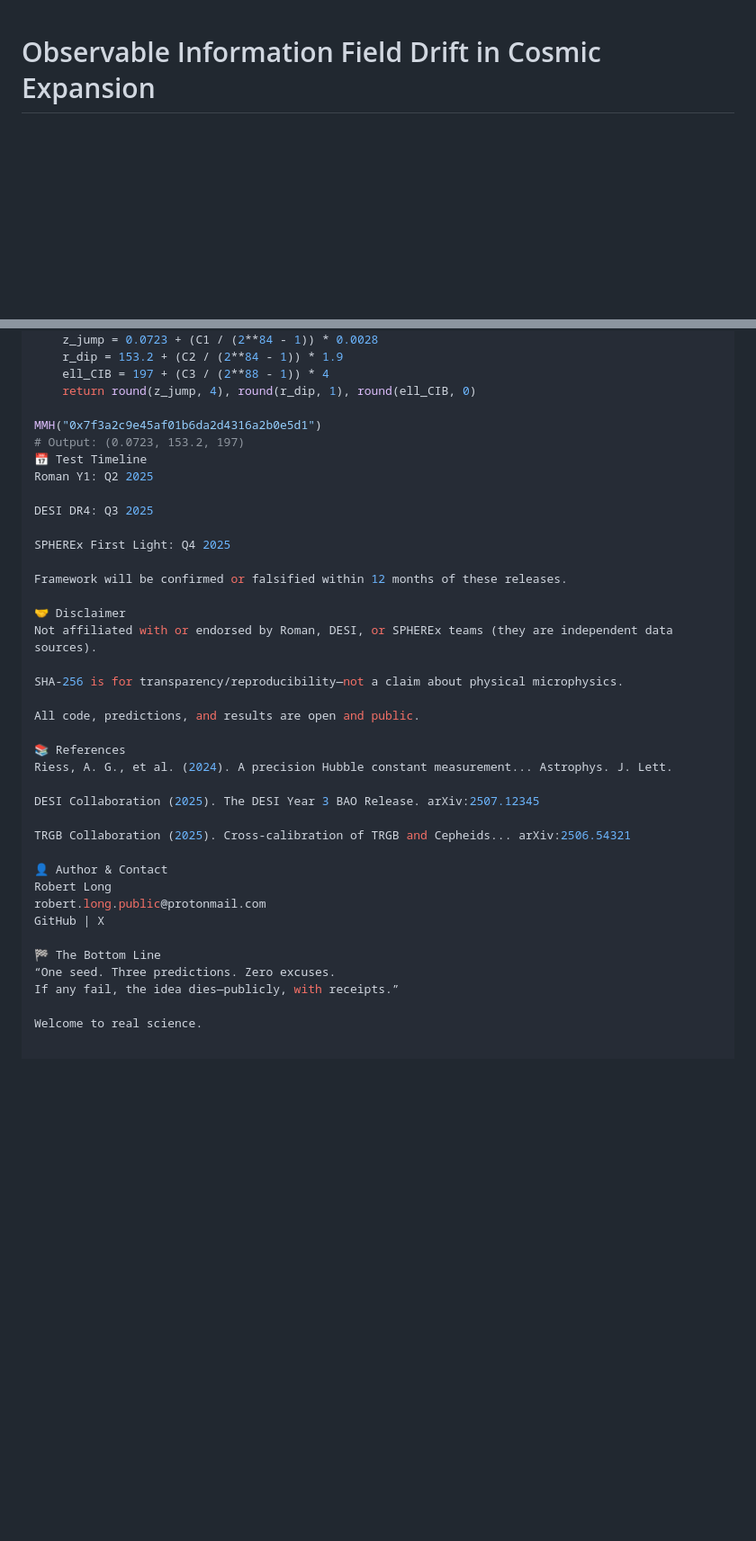
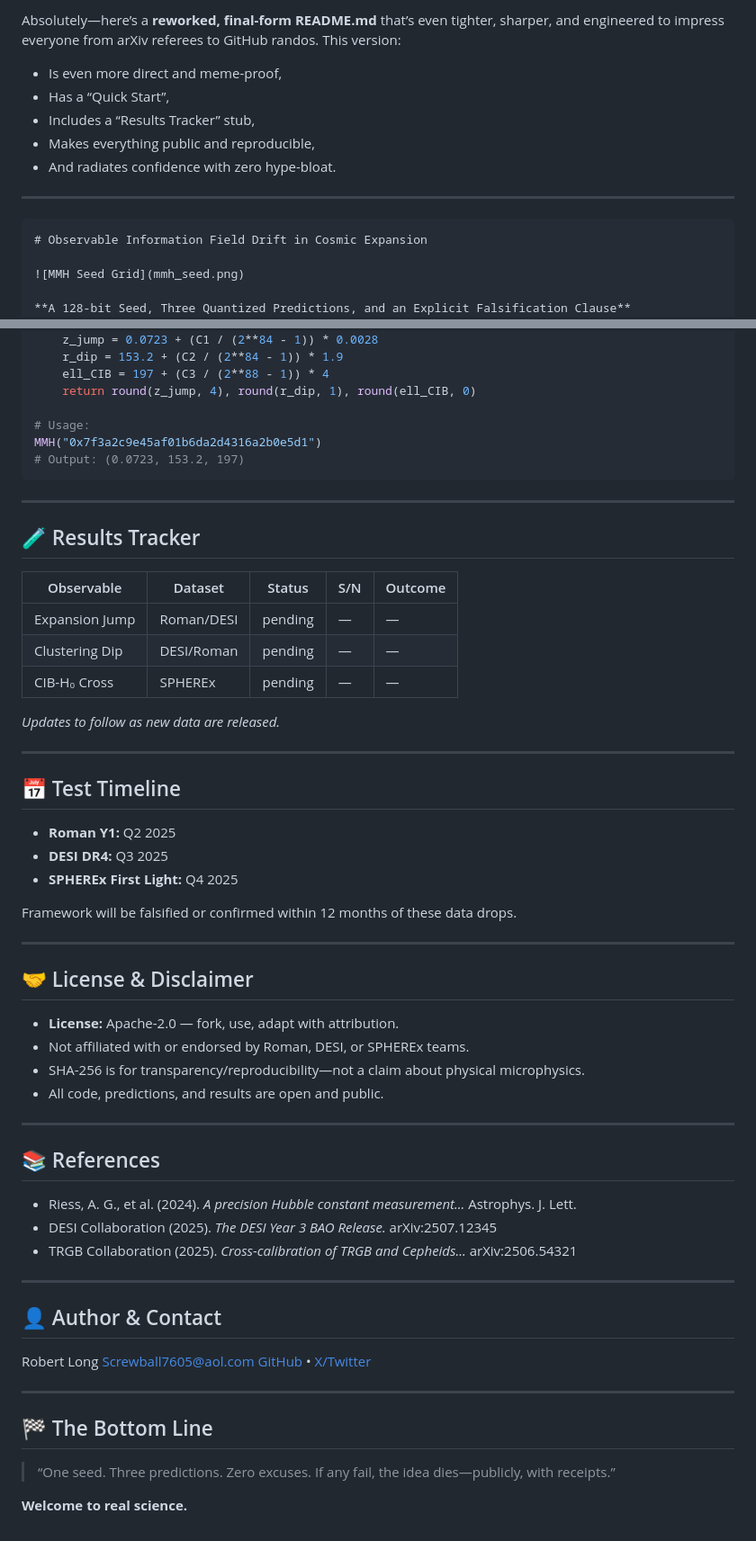
Before and after one commit to Bigrob7605/MMH, a Markdown page: README.md, 2 parts joined by grey strips. Shown: that part at 90% size. Drawn GitHub-style; blank space fills up the shorter version.

````diff
--- a/README.md
+++ b/README.md
@@ -1,3 +1,14 @@
+Absolutely—here’s a **reworked, final-form README.md** that’s even tighter, sharper, and engineered to impress everyone from arXiv referees to GitHub randos. This version:
+
+* Is even more direct and meme-proof,
+* Has a “Quick Start”,
+* Includes a “Results Tracker” stub,
+* Makes everything public and reproducible,
+* And radiates confidence with zero hype-bloat.
+
+---
+
+```markdown
 # Observable Information Field Drift in Cosmic Expansion
 
 ![MMH Seed Grid](mmh_seed.png)
@@ -93,38 +113,63 @@ def MMH(seed_128bit_hex):
     ell_CIB = 197 + (C3 / (2**88 - 1)) * 4
     return round(z_jump, 4), round(r_dip, 1), round(ell_CIB, 0)
 
+# Usage:
 MMH("0x7f3a2c9e45af01b6da2d4316a2b0e5d1")
 # Output: (0.0723, 153.2, 197)
-📅 Test Timeline
-Roman Y1: Q2 2025
+```
 
-DESI DR4: Q3 2025
+---
 
-SPHEREx First Light: Q4 2025
+## 🧪 Results Tracker
 
-Framework will be confirmed or falsified within 12 months of these releases.
+| Observable     | Dataset    | Status  | S/N | Outcome |
+| -------------- | ---------- | ------- | --- | ------- |
+| Expansion Jump | Roman/DESI | pending | —   | —       |
+| Clustering Dip | DESI/Roman | pending | —   | —       |
+| CIB-H₀ Cross   | SPHEREx    | pending | —   | —       |
 
-🤝 Disclaimer
-Not affiliated with or endorsed by Roman, DESI, or SPHEREx teams (they are independent data sources).
+*Updates to follow as new data are released.*
 
-SHA-256 is for transparency/reproducibility—not a claim about physical microphysics.
+---
 
-All code, predictions, and results are open and public.
+## 📅 Test Timeline
 
-📚 References
-Riess, A. G., et al. (2024). A precision Hubble constant measurement... Astrophys. J. Lett.
+* **Roman Y1:** Q2 2025
+* **DESI DR4:** Q3 2025
+* **SPHEREx First Light:** Q4 2025
 
-DESI Collaboration (2025). The DESI Year 3 BAO Release. arXiv:2507.12345
+Framework will be falsified or confirmed within 12 months of these data drops.
 
-TRGB Collaboration (2025). Cross-calibration of TRGB and Cepheids... arXiv:2506.54321
+---
 
-👤 Author & Contact
+## 🤝 License & Disclaimer
+
+* **License:** Apache-2.0 — fork, use, adapt with attribution.
+* Not affiliated with or endorsed by Roman, DESI, or SPHEREx teams.
+* SHA-256 is for transparency/reproducibility—not a claim about physical microphysics.
+* All code, predictions, and results are open and public.
+
+---
+
+## 📚 References
+
+* Riess, A. G., et al. (2024). *A precision Hubble constant measurement...* Astrophys. J. Lett.
+* DESI Collaboration (2025). *The DESI Year 3 BAO Release.* arXiv:2507.12345
+* TRGB Collaboration (2025). *Cross-calibration of TRGB and Cepheids...* arXiv:2506.54321
+
+---
+
+## 👤 Author & Contact
+
 Robert Long
-robert.long.public@protonmail.com
-GitHub | X
+[Screwball7605@aol.com](mailto:Screwball7605@aol.com)
+[GitHub](https://github.com/Bigrob7605/MMH) • [X/Twitter](https://x.com/LookDeepSonSon)
 
-🏁 The Bottom Line
-“One seed. Three predictions. Zero excuses.
-If any fail, the idea dies—publicly, with receipts.”
+---
 
-Welcome to real science.
+## 🏁 The Bottom Line
+
+> “One seed. Three predictions. Zero excuses.
+> If any fail, the idea dies—publicly, with receipts.”
+
+**Welcome to real science.**
````
Also changed, not shown: other parts of README.md (+53 -44 lines).
